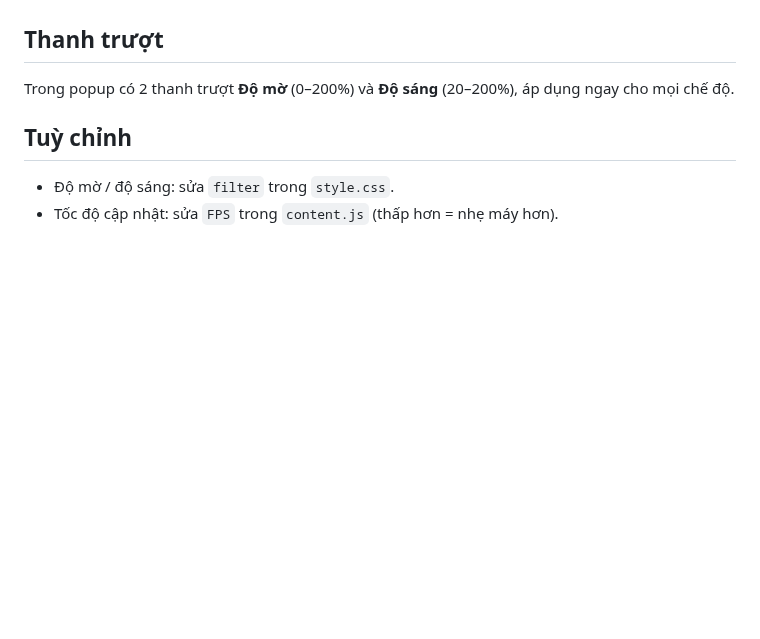
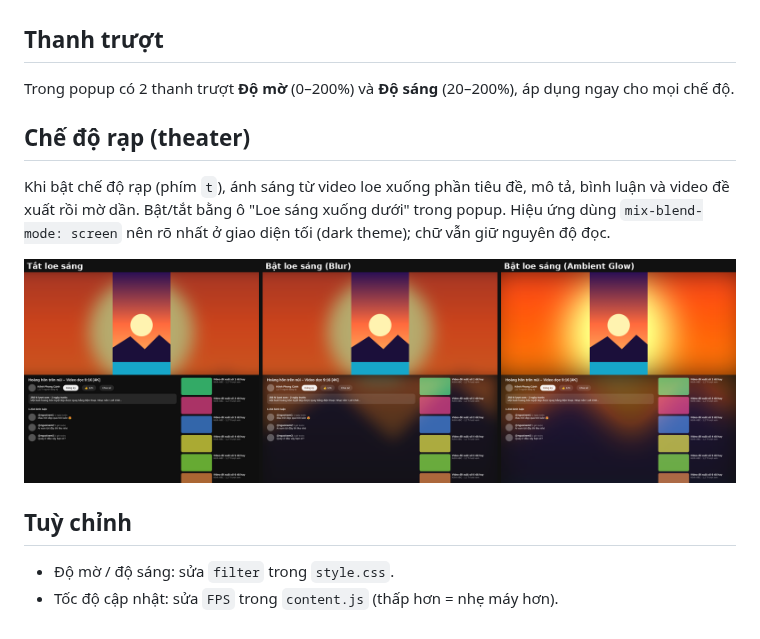
Before and after one commit to MinhToan8668/elevaTO, a Markdown page: youtube-ambient-blur/README.md, the part around the change. Drawn GitHub-style; pictures changed too: youtube-ambient-blur/preview-theater.png (added); blank space fills up the shorter version.

Commit message:
YouTube blur extension: spill glow below player in theater mode
Co-Authored-By: Claude Opus 5.5 <noreply@anthropic.com>
Claude-Session: https://claude.ai/code/session_0122dQQu6RAcq6UJ5ucyjgW4

```diff
--- a/youtube-ambient-blur/README.md
+++ b/youtube-ambient-blur/README.md
@@ -26,6 +26,11 @@ Bấm icon extension trên thanh công cụ để chọn:
 ## Thanh trượt
 Trong popup có 2 thanh trượt **Độ mờ** (0–200%) và **Độ sáng** (20–200%), áp dụng ngay cho mọi chế độ.
 
+## Chế độ rạp (theater)
+Khi bật chế độ rạp (phím `t`), ánh sáng từ video loe xuống phần tiêu đề, mô tả, bình luận và video đề xuất rồi mờ dần. Bật/tắt bằng ô "Loe sáng xuống dưới" trong popup. Hiệu ứng dùng `mix-blend-mode: screen` nên rõ nhất ở giao diện tối (dark theme); chữ vẫn giữ nguyên độ đọc.
+
+![Chế độ rạp](preview-theater.png)
+
 ## Tuỳ chỉnh
 - Độ mờ / độ sáng: sửa `filter` trong `style.css`.
 - Tốc độ cập nhật: sửa `FPS` trong `content.js` (thấp hơn = nhẹ máy hơn).
```
Also changed, not shown: 4 other files.
